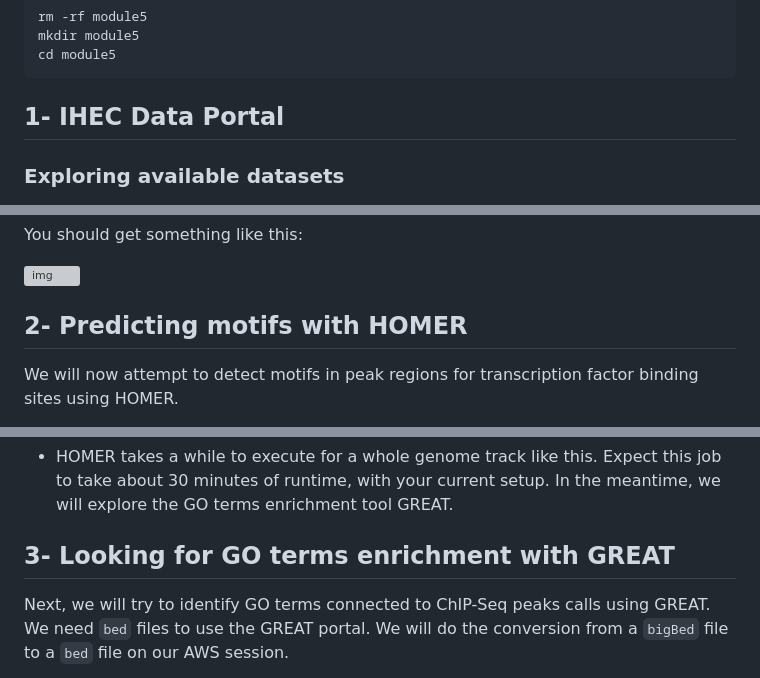
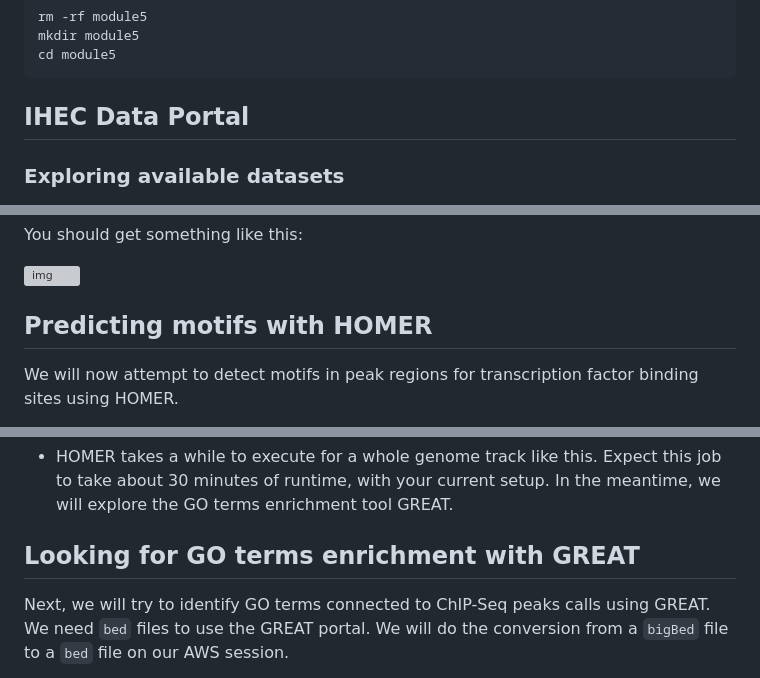
Before and after one commit to bioinformaticsdotca/EPI_2023, a Markdown page: EPI_2023_module5.md, 3 parts joined by grey strips. Rendered like a GitHub page; grey boxes are pictures that could not be loaded.

Commit message:
Removing numbering from sections title.

```diff
--- a/EPI_2023_module5.md
+++ b/EPI_2023_module5.md
@@ -65,7 +65,7 @@ cd module5
 
 
 <a name="ihec_data_portal"></a>
-## 1- IHEC Data Portal
+## IHEC Data Portal
 
 ### Exploring available datasets
 * Open a web browser on your computer, and load the URL [http://epigenomesportal.ca/ihec](http://epigenomesportal.ca/ihec) .
@@ -135,7 +135,7 @@ You should get something like this:
 ![img](img/module5/portal_correlationOutlier.png)
 
 <a name="homer"></a>
-## 2- Predicting motifs with HOMER
+## Predicting motifs with HOMER
 
 We will now attempt to detect motifs in peak regions for transcription factor binding sites using HOMER.
 
@@ -200,7 +200,7 @@ findMotifsGenome.pl 84840.ENCODE.ENCBS400ARI.CTCF.peak_calls.bed hg19 output -pr
 * HOMER takes a while to execute for a whole genome track like this. Expect this job to take about 30 minutes of runtime, with your current setup. In the meantime, we will explore the GO terms enrichment tool GREAT.
 
 <a name="great"></a>
-## 3- Looking for GO terms enrichment with GREAT
+## Looking for GO terms enrichment with GREAT
 
 Next, we will try to identify GO terms connected to ChIP-Seq peaks calls using GREAT. We need `bed` files to use the GREAT portal. We will do the conversion from a `bigBed` file to a `bed` file on our AWS session.
 
```
Also changed, not shown: other parts of EPI_2023_module5.md (+1 -1 lines).
